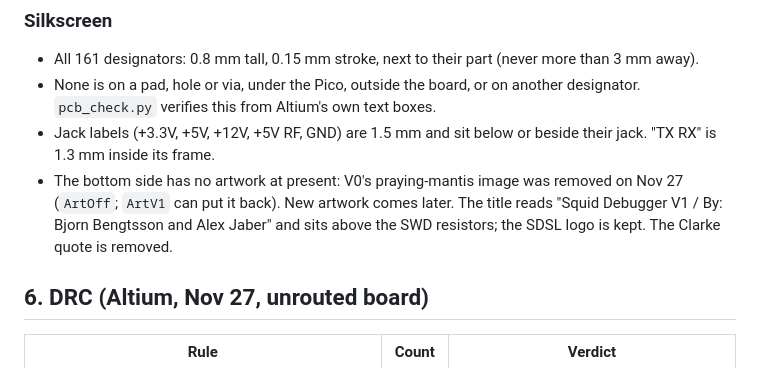
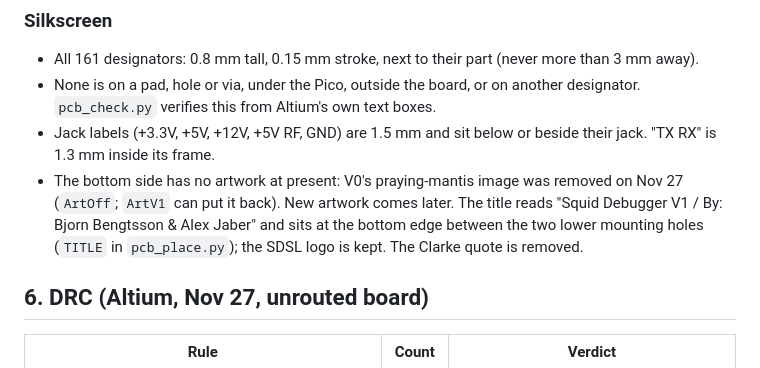
Before and after one commit to bjornhbengtsson/squid-debugger, a Markdown page: design/V1_LAYOUT.md, the part around the change. Drawn GitHub-style.

```diff
--- a/design/V1_LAYOUT.md
+++ b/design/V1_LAYOUT.md
@@ -156,8 +156,8 @@ holes). The UART group stayed inside its V0 silk frame.
   from Altium's own text boxes.
 - Jack labels (+3.3V, +5V, +12V, +5V RF, GND) are 1.5 mm and sit below or beside their jack. "TX RX" is 1.3 mm inside its frame.
 - The bottom side has no artwork at present: V0's praying-mantis image was removed on Nov 27 (`ArtOff`; `ArtV1` can put it
-  back). New artwork comes later. The title reads "Squid Debugger V1 / By: Bjorn Bengtsson and Alex Jaber" and sits above
-  the SWD resistors; the SDSL logo is kept. The Clarke quote is removed.
+  back). New artwork comes later. The title reads "Squid Debugger V1 / By: Bjorn Bengtsson & Alex Jaber" and sits at the
+  bottom edge between the two lower mounting holes (`TITLE` in `pcb_place.py`); the SDSL logo is kept. The Clarke quote is removed.
 
 ## 6. DRC (Altium, Nov 27, unrouted board)
 
```
Also changed, not shown: CLAUDE.md (+3 -0 lines), design/V1_CHANGELOG.md (+3 -0 lines), design/V1_placement.png, 6 other files.
